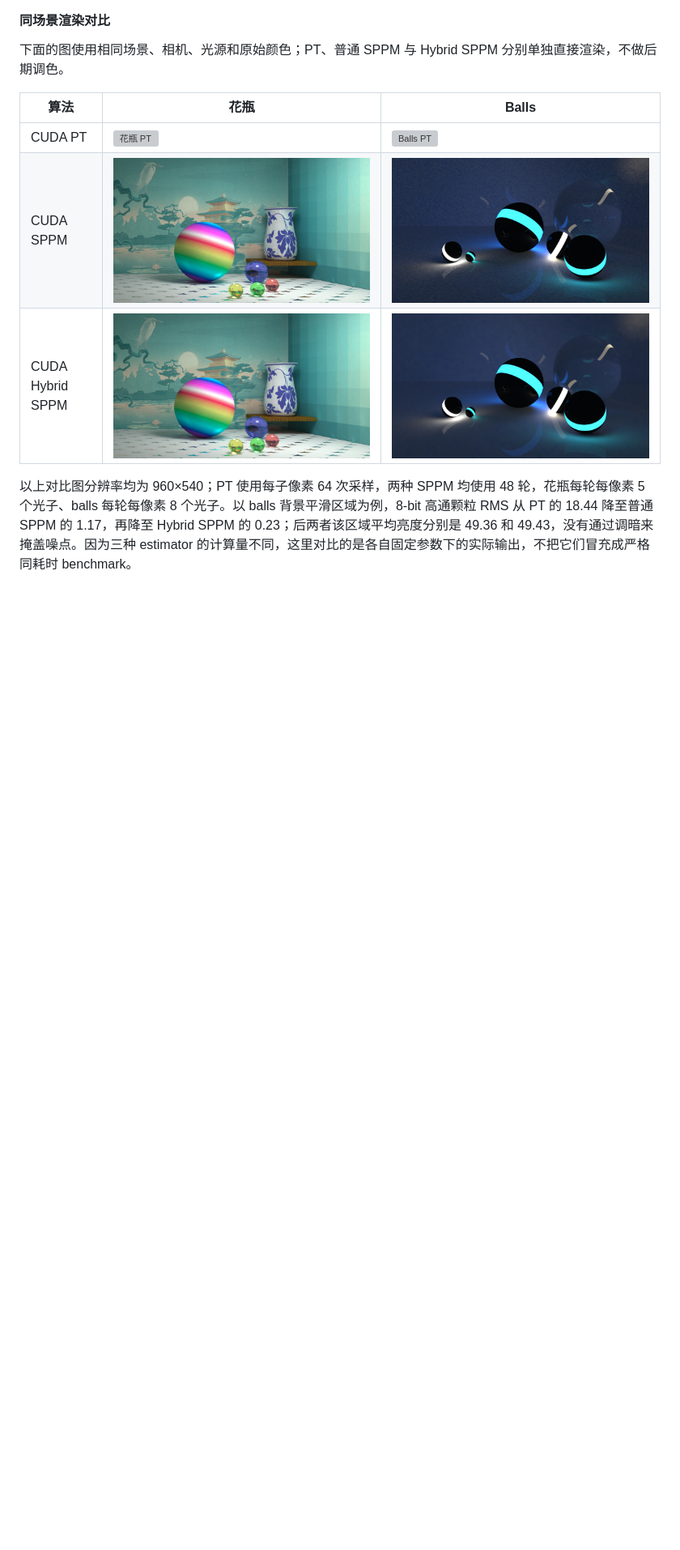
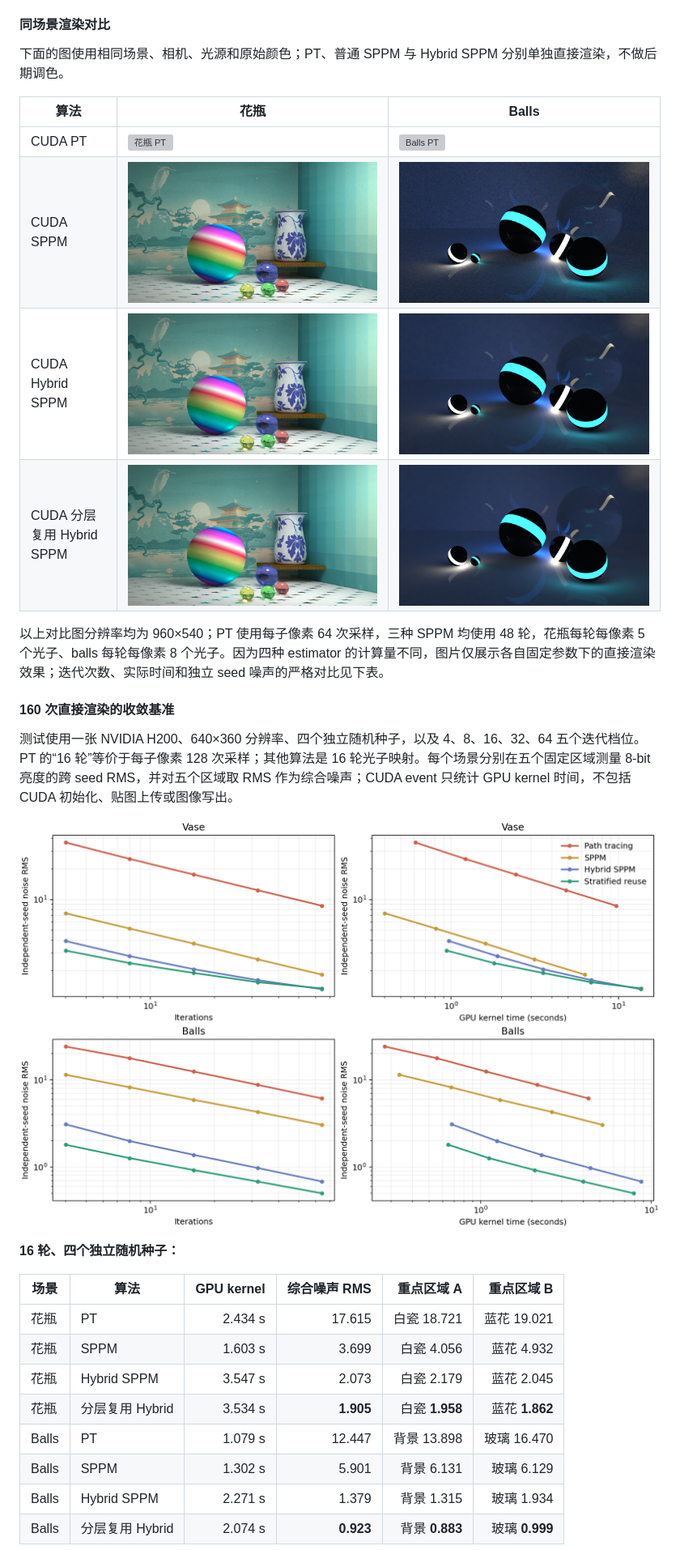
Before and after one commit to Trinkle23897/Computational-Graphics-THU-2018, a Markdown page: README.md, the part around the change printed below. Shown: that part at 81% size. Drawn GitHub-style; pictures changed too: docs/render/balls-reuse-comparison.png (added), docs/render/convergence.png (added), docs/render/vase-reuse-comparison.png (added); blank space fills up the shorter version; grey boxes are pictures that could not be loaded.

Commit message:
Add stratified sample-reuse renderer and convergence benchmarks

```diff
--- a/README.md
+++ b/README.md
@@ -80,5 +82,26 @@ $$L_o = L_{\mathrm{diffuse,SPPM}} + L_{\mathrm{specular,PT}} + L_{\mathrm{direct
 | CUDA PT | ![花瓶 PT](docs/render/vase-pt.png) | ![Balls PT](docs/render/balls-pt.png) |
 | CUDA SPPM | ![花瓶 SPPM](docs/render/vase-sppm.png) | ![Balls SPPM](docs/render/balls-sppm.png) |
 | CUDA Hybrid SPPM | ![花瓶 Hybrid SPPM](docs/render/vase-hybrid-comparison.png) | ![Balls Hybrid SPPM](docs/render/balls-hybrid-comparison.png) |
+| CUDA 分层复用 Hybrid SPPM | ![花瓶分层复用 Hybrid SPPM](docs/render/vase-reuse-comparison.png) | ![Balls 分层复用 Hybrid SPPM](docs/render/balls-reuse-comparison.png) |
 
-以上对比图分辨率均为 960×540；PT 使用每子像素 64 次采样，两种 SPPM 均使用 48 轮，花瓶每轮每像素 5 个光子、balls 每轮每像素 8 个光子。以 balls 背景平滑区域为例，8-bit 高通颗粒 RMS 从 PT 的 18.44 降至普通 SPPM 的 1.17，再降至 Hybrid SPPM 的 0.23；后两者该区域平均亮度分别是 49.36 和 49.43，没有通过调暗来掩盖噪点。因为三种 estimator 的计算量不同，这里对比的是各自固定参数下的实际输出，不把它们冒充成严格同耗时 benchmark。
+以上对比图分辨率均为 960×540；PT 使用每子像素 64 次采样，三种 SPPM 均使用 48 轮，花瓶每轮每像素 5 个光子、balls 每轮每像素 8 个光子。因为四种 estimator 的计算量不同，图片仅展示各自固定参数下的直接渲染效果；迭代次数、实际时间和独立 seed 噪声的严格对比见下表。
+
+#### 160 次直接渲染的收敛基准
+
+测试使用一张 NVIDIA H200、640×360 分辨率、四个独立随机种子，以及 4、8、16、32、64 五个迭代档位。PT 的“16 轮”等价于每子像素 128 次采样；其他算法是 16 轮光子映射。每个场景分别在五个固定区域测量 8-bit 亮度的跨 seed RMS，并对五个区域取 RMS 作为综合噪声；CUDA event 只统计 GPU kernel 时间，不包括 CUDA 初始化、贴图上传或图像写出。
+
+![四种算法按迭代次数和 GPU 实际耗时计算的独立随机种子噪声收敛曲线](docs/render/convergence.png)
+
+**16 轮、四个独立随机种子：**
+
+| 场景 | 算法 | GPU kernel | 综合噪声 RMS | 重点区域 A | 重点区域 B |
+| --- | --- | ---: | ---: | ---: | ---: |
+| 花瓶 | PT | 2.434 s | 17.615 | 白瓷 18.721 | 蓝花 19.021 |
+| 花瓶 | SPPM | 1.603 s | 3.699 | 白瓷 4.056 | 蓝花 4.932 |
+| 花瓶 | Hybrid SPPM | 3.547 s | 2.073 | 白瓷 2.179 | 蓝花 2.045 |
+| 花瓶 | 分层复用 Hybrid | 3.534 s | **1.905** | 白瓷 **1.958** | 蓝花 **1.862** |
+| Balls | PT | 1.079 s | 12.447 | 背景 13.898 | 玻璃 16.470 |
+| Balls | SPPM | 1.302 s | 5.901 | 背景 6.131 | 玻璃 6.129 |
+| Balls | Hybrid SPPM | 2.271 s | 1.379 | 背景 1.315 | 玻璃 1.934 |
+| Balls | 分层复用 Hybrid | 2.074 s | **0.923** | 背景 **0.883** | 玻璃 **0.999** |
+
```
Also changed, not shown: other parts of README.md (+51 -15 lines), 3 other files.
